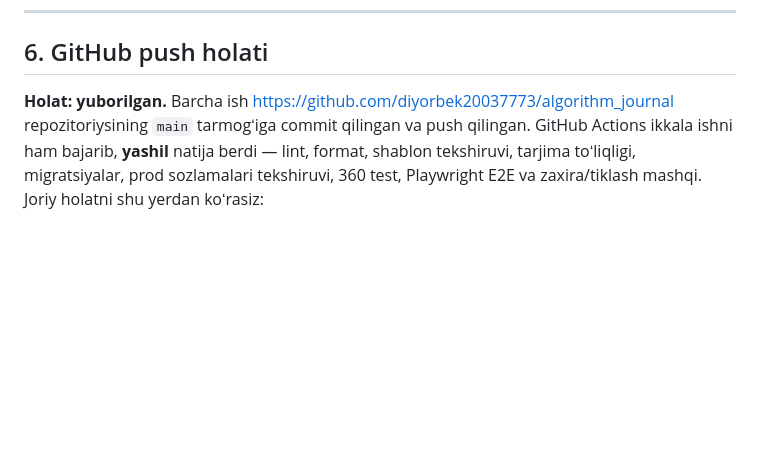
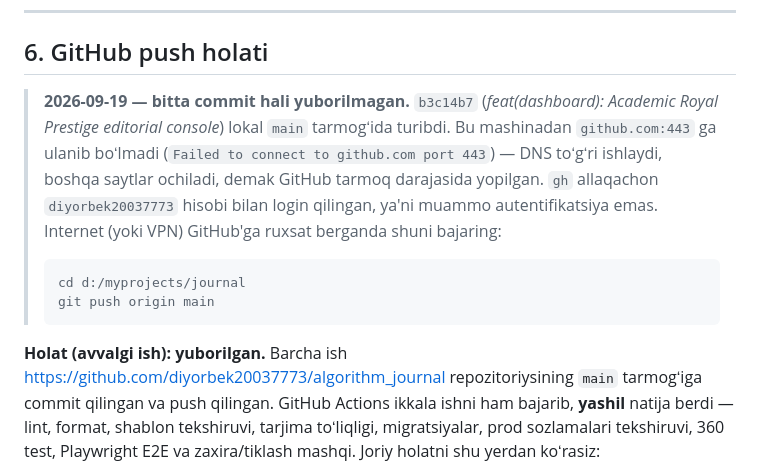
Before and after one commit to diyorbek20037773/algorithm_journal, a Markdown page: HANDOFF.md, the part around the change. GitHub-like rendering; blank space fills up the shorter version.

Commit message:
docs: record the unpushed console commit in HANDOFF
Co-Authored-By: Claude Opus 5 <noreply@anthropic.com>

````diff
--- a/HANDOFF.md
+++ b/HANDOFF.md
@@ -375,7 +375,20 @@ yozilmagan**.
 
 ## 6. GitHub push holati
 
-**Holat: yuborilgan.** Barcha ish
+> **2026-09-19 — bitta commit hali yuborilmagan.** `b3c14b7`
+> (*feat(dashboard): Academic Royal Prestige editorial console*) lokal `main`
+> tarmogʻida turibdi. Bu mashinadan `github.com:443` ga ulanib boʻlmadi
+> (`Failed to connect to github.com port 443`) — DNS toʻgʻri ishlaydi, boshqa
+> saytlar ochiladi, demak GitHub tarmoq darajasida yopilgan. `gh` allaqachon
+> `diyorbek20037773` hisobi bilan login qilingan, ya'ni muammo autentifikatsiya
+> emas. Internet (yoki VPN) GitHub'ga ruxsat berganda shuni bajaring:
+>
+> ```bash
+> cd d:/myprojects/journal
+> git push origin main
+> ```
+
+**Holat (avvalgi ish): yuborilgan.** Barcha ish
 <https://github.com/diyorbek20037773/algorithm_journal> repozitoriysining `main`
 tarmogʻiga commit qilingan va push qilingan. GitHub Actions ikkala ishni ham
 bajarib, **yashil** natija berdi — lint, format, shablon tekshiruvi, tarjima
````
